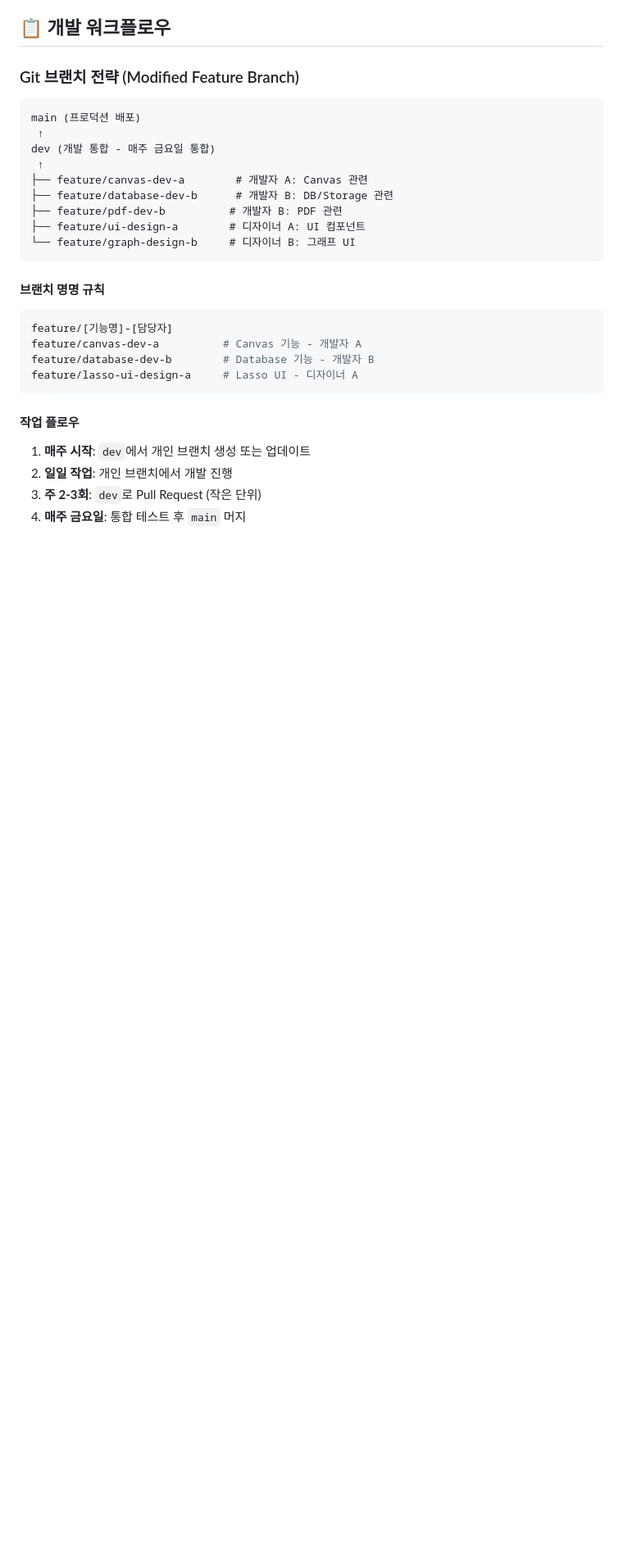
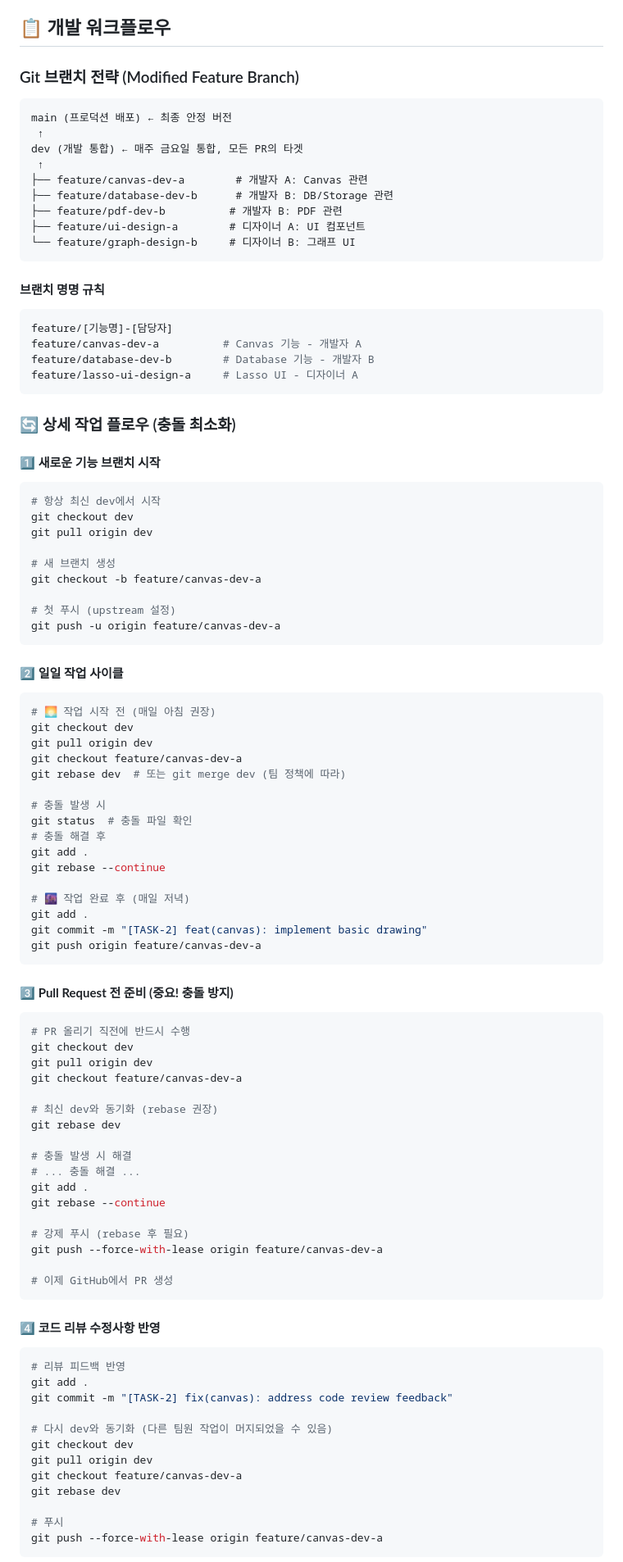
Before and after one commit to tryCatchPing/it-contest, a Markdown page: README.md, the part around the change printed below. Shown: that part at 82% size. Drawn GitHub-style; blank space fills up the shorter version.

Commit message:
chore: README

````diff
--- a/README.md
+++ b/README.md
@@ -254,9 +254,9 @@ cd ios && pod install && cd ..
 ### Git 브랜치 전략 (Modified Feature Branch)
 
 ```
-main (프로덕션 배포)
+main (프로덕션 배포) ← 최종 안정 버전
  ↑
-dev (개발 통합 - 매주 금요일 통합)
+dev (개발 통합) ← 매주 금요일 통합, 모든 PR의 타겟
  ↑
 ├── feature/canvas-dev-a        # 개발자 A: Canvas 관련
 ├── feature/database-dev-b      # 개발자 B: DB/Storage 관련
@@ -274,9 +274,79 @@ feature/database-dev-b        # Database 기능 - 개발자 B
 feature/lasso-ui-design-a     # Lasso UI - 디자이너 A
 ```
 
-#### **작업 플로우**
+### 🔄 상세 작업 플로우 (충돌 최소화)
 
-1. **매주 시작**: `dev`에서 개인 브랜치 생성 또는 업데이트
-2. **일일 작업**: 개인 브랜치에서 개발 진행
-3. **주 2-3회**: `dev`로 Pull Request (작은 단위)
-4. **매주 금요일**: 통합 테스트 후 `main` 머지
+#### **1️⃣ 새로운 기능 브랜치 시작**
+
+```bash
+# 항상 최신 dev에서 시작
+git checkout dev
+git pull origin dev
+
+# 새 브랜치 생성
+git checkout -b feature/canvas-dev-a
+
+# 첫 푸시 (upstream 설정)
+git push -u origin feature/canvas-dev-a
+```
+
+#### **2️⃣ 일일 작업 사이클**
+
+```bash
+# 🌅 작업 시작 전 (매일 아침 권장)
+git checkout dev
+git pull origin dev
+git checkout feature/canvas-dev-a
+git rebase dev  # 또는 git merge dev (팀 정책에 따라)
+
+# 충돌 발생 시
+git status  # 충돌 파일 확인
+# 충돌 해결 후
+git add .
+git rebase --continue
+
+# 🌆 작업 완료 후 (매일 저녁)
+git add .
+git commit -m "[TASK-2] feat(canvas): implement basic drawing"
+git push origin feature/canvas-dev-a
+```
+
+#### **3️⃣ Pull Request 전 준비 (중요! 충돌 방지)**
+
+```bash
+# PR 올리기 직전에 반드시 수행
+git checkout dev
+git pull origin dev
+git checkout feature/canvas-dev-a
+
+# 최신 dev와 동기화 (rebase 권장)
+git rebase dev
+
+# 충돌 발생 시 해결
+# ... 충돌 해결 ...
+git add .
+git rebase --continue
+
+# 강제 푸시 (rebase 후 필요)
+git push --force-with-lease origin feature/canvas-dev-a
+
+# 이제 GitHub에서 PR 생성
+```
+
+#### **4️⃣ 코드 리뷰 수정사항 반영**
+
+```bash
+# 리뷰 피드백 반영
+git add .
+git commit -m "[TASK-2] fix(canvas): address code review feedback"
+
+# 다시 dev와 동기화 (다른 팀원 작업이 머지되었을 수 있음)
+git checkout dev
+git pull origin dev
+git checkout feature/canvas-dev-a
+git rebase dev
+
+# 푸시
+git push --force-with-lease origin feature/canvas-dev-a
+```
+
````
Also changed, not shown: other parts of README.md (+135 -0 lines).
